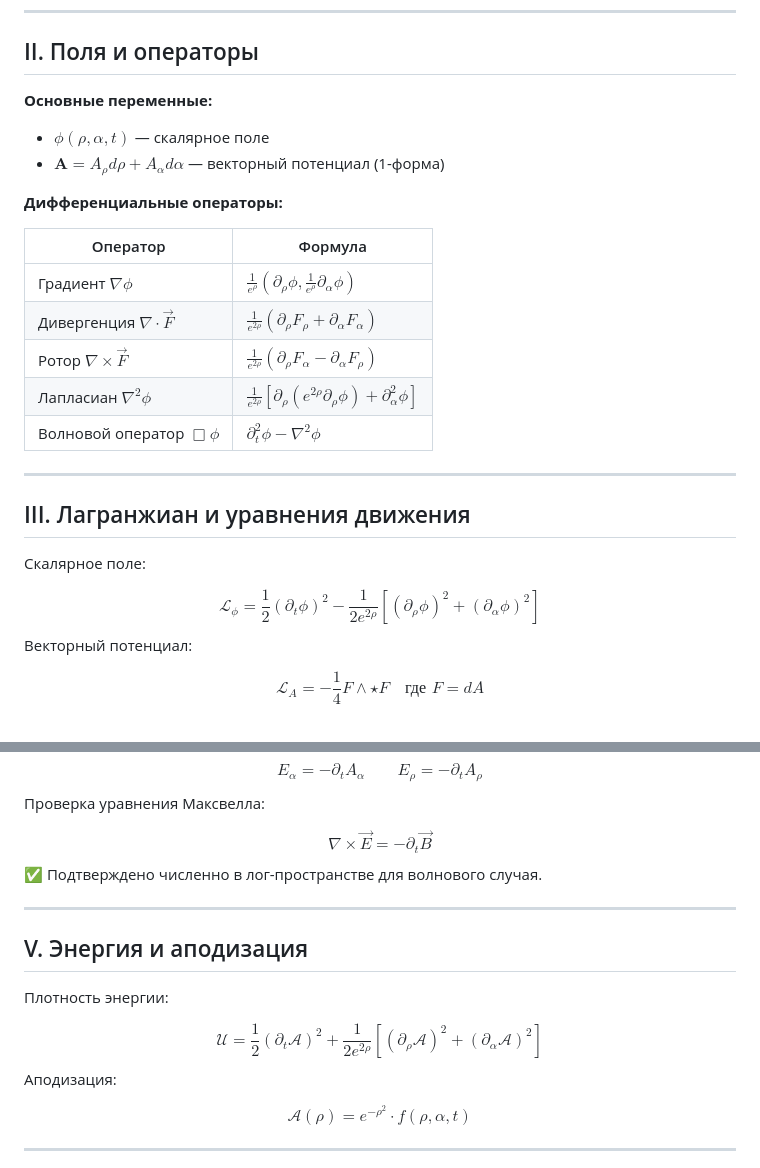
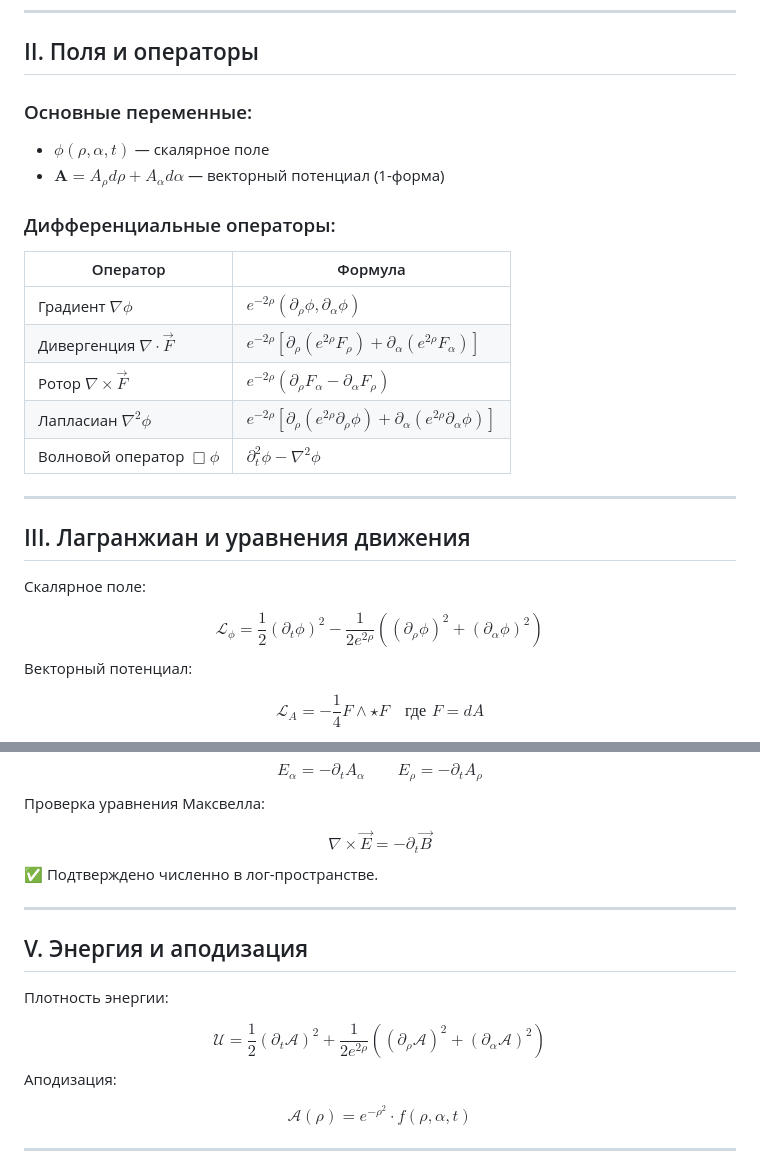
Before and after one commit to dimaq12/PhaseFieldTheory, a Markdown page: fields.md, 2 parts joined by grey strips. Rendered like a GitHub page.

```diff
--- a/fields.md
+++ b/fields.md
@@ -28,18 +28,18 @@ $$
 
 ## II. Поля и операторы
 
-**Основные переменные:**
+### Основные переменные:
 - **$\phi(\rho, \alpha, t)$** — скалярное поле
 - **$\mathbf{A} = A_\rho d\rho + A_\alpha d\alpha$** — векторный потенциал (1-форма)
 
-**Дифференциальные операторы:**
+### Дифференциальные операторы:
 
 | Оператор                | Формула |
 |-------------------------|---------|
-| Градиент $\nabla \phi$         | $\frac{1}{e^\rho}(\partial_\rho \phi, \frac{1}{e^\rho}\partial_\alpha \phi)$ |
-| Дивергенция $\nabla \cdot \vec{F}$ | $\frac{1}{e^{2\rho}}(\partial_\rho F_\rho + \partial_\alpha F_\alpha)$ |
-| Ротор $\nabla \times \vec{F}$     | $\frac{1}{e^{2\rho}}(\partial_\rho F_\alpha - \partial_\alpha F_\rho)$ |
-| Лапласиан $\nabla^2 \phi$        | $\frac{1}{e^{2\rho}}\left[ \partial_\rho(e^{2\rho} \partial_\rho \phi) + \partial^2_\alpha \phi \right]$ |
+| Градиент $\nabla \phi$         | $e^{-2\rho}(\partial_\rho \phi, \partial_\alpha \phi)$ |
+| Дивергенция $\nabla \cdot \vec{F}$ | $e^{-2\rho}[\partial_\rho(e^{2\rho} F_\rho) + \partial_\alpha(e^{2\rho} F_\alpha)]$ |
+| Ротор $\nabla \times \vec{F}$     | $e^{-2\rho}(\partial_\rho F_\alpha - \partial_\alpha F_\rho)$ |
+| Лапласиан $\nabla^2 \phi$        | $e^{-2\rho}[\partial_\rho(e^{2\rho} \partial_\rho \phi) + \partial_\alpha(e^{2\rho} \partial_\alpha \phi)]$ |
 | Волновой оператор $\Box \phi$     | $\partial_t^2 \phi - \nabla^2 \phi$ |
 
 ---
@@ -49,7 +49,7 @@ $$
 Скалярное поле:
 <div style="background:#f9f9f9; padding:0.5em; border-left:3px solid #ccc;">
 $$
-\mathcal{L}_\phi = \frac{1}{2}(\partial_t \phi)^2 - \frac{1}{2e^{2\rho}}\left[(\partial_\rho \phi)^2 + (\partial_\alpha \phi)^2 \right]
+\mathcal{L}_\phi = \frac{1}{2}(\partial_t \phi)^2 - \frac{1}{2e^{2\rho}}((\partial_\rho \phi)^2 + (\partial_\alpha \phi)^2)
 $$
 </div>
 
@@ -93,7 +93,7 @@ $$
 \nabla \times \vec{E} = -\partial_t \vec{B}
 $$
 </div>
-✅ Подтверждено численно в лог-пространстве для волнового случая.
+✅ Подтверждено численно в лог-пространстве.
 
 ---
 
@@ -102,7 +102,7 @@ $$
 Плотность энергии:
 <div style="background:#f9f9f9; padding:0.5em; border-left:3px solid #ccc;">
 $$
-\mathcal{U} = \frac{1}{2}(\partial_t \mathcal{A})^2 + \frac{1}{2e^{2\rho}}\left[(\partial_\rho \mathcal{A})^2 + (\partial_\alpha \mathcal{A})^2\right]
+\mathcal{U} = \frac{1}{2}(\partial_t \mathcal{A})^2 + \frac{1}{2e^{2\rho}}((\partial_\rho \mathcal{A})^2 + (\partial_\alpha \mathcal{A})^2)
 $$
 </div>
 
```
